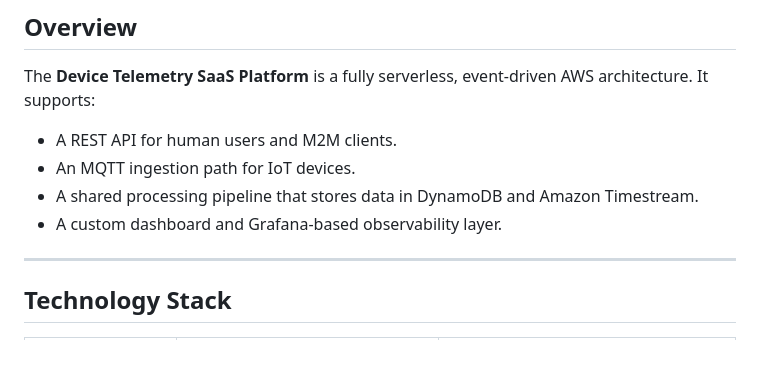
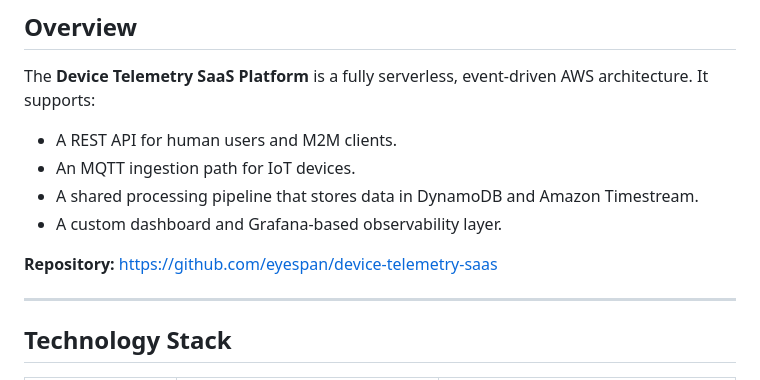
Before and after one commit to eyespan/device-telemetry-saas, a Markdown page: README.md, the part around the change. Drawn GitHub-style; blank space fills up the shorter version.

```diff
--- a/README.md
+++ b/README.md
@@ -15,6 +15,8 @@ The **Device Telemetry SaaS Platform** is a fully serverless, event-driven AWS a
 - An MQTT ingestion path for IoT devices.
 - A shared processing pipeline that stores data in DynamoDB and Amazon Timestream.
 - A custom dashboard and Grafana-based observability layer.
+
+**Repository:** https://github.com/eyespan/device-telemetry-saas
 
 ---
 
```
